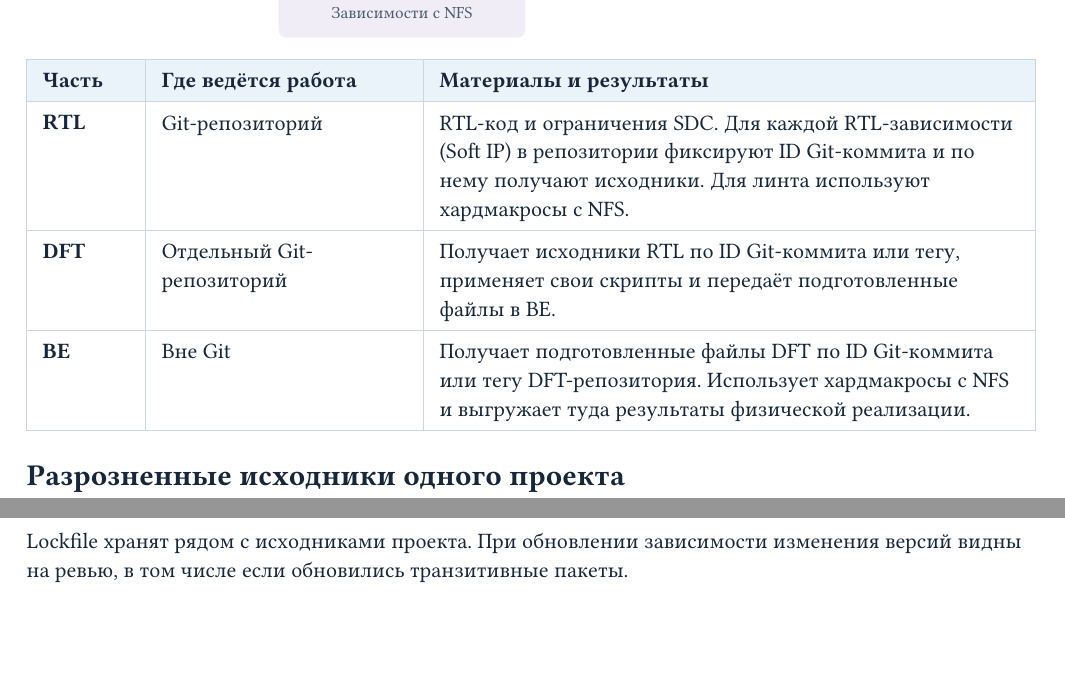
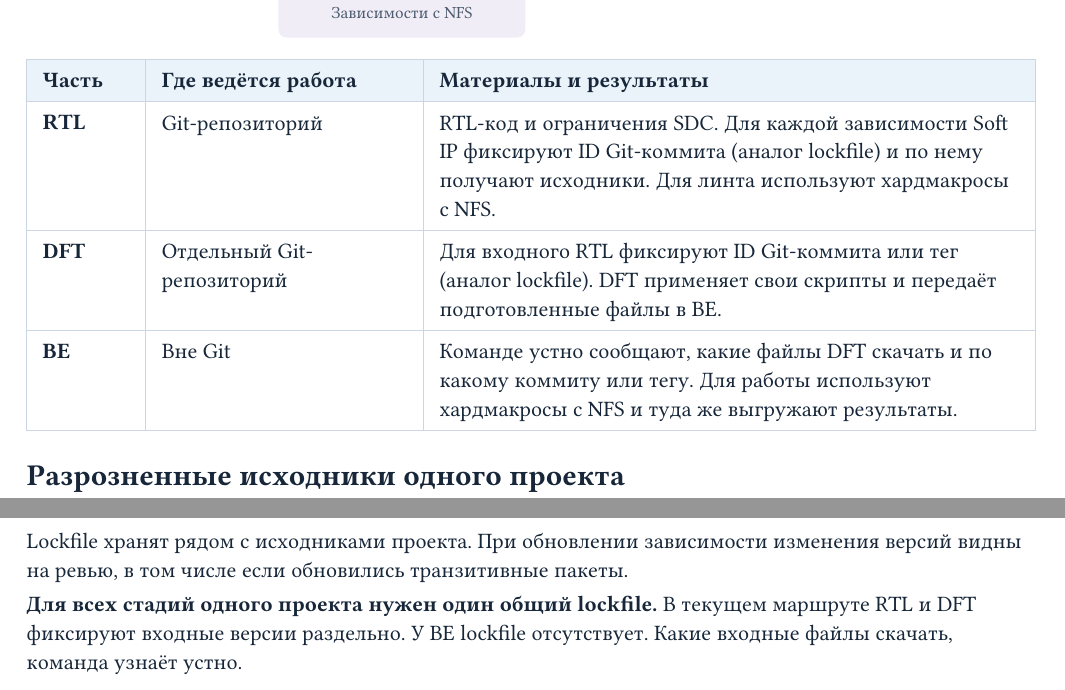
Before and after one commit to Bigyin1/CoreRef, a Typst document (docs/why-coreref.typ): two parts of pages 2 and 3 of 3, joined at a grey line, cut so that both start at the same text, the shorter picture padded with empty space. Compiled offline with Typst 0.15.

Commit message:
docs: describe dependency pins in the current hardware route

```diff
--- a/docs/why-coreref.typ
+++ b/docs/why-coreref.typ
@@ -222,17 +222,17 @@
   table.header([*Часть*], [*Где ведётся работа*], [*Материалы и результаты*]),
   [*RTL*],
   [Git-репозиторий],
-  [RTL-код и ограничения SDC. Для каждой RTL-зависимости (Soft IP) в
-   репозитории фиксируют ID Git-коммита и по нему получают исходники.
-   Для линта используют хардмакросы с NFS.],
+  [RTL-код и ограничения SDC. Для каждой зависимости Soft IP фиксируют ID
+   Git-коммита (аналог lockfile) и по нему получают исходники. Для линта
+   используют хардмакросы с NFS.],
   [*DFT*],
   [Отдельный Git-репозиторий],
-  [Получает исходники RTL по ID Git-коммита или тегу, применяет свои
-   скрипты и передаёт подготовленные файлы в BE.],
+  [Для входного RTL фиксируют ID Git-коммита или тег (аналог lockfile).
+   DFT применяет свои скрипты и передаёт подготовленные файлы в BE.],
   [*BE*],
   [Вне Git],
-  [Получает подготовленные файлы DFT по ID Git-коммита или тегу DFT-репозитория.
-   Использует хардмакросы с NFS и выгружает туда результаты физической реализации.],
+  [Команде устно сообщают, какие файлы DFT скачать и по какому коммиту или тегу.
+   Для работы используют хардмакросы с NFS и туда же выгружают результаты.],
 )
 
 == Разрозненные исходники одного проекта
@@ -322,3 +322,7 @@ DFT и BE — стадии сборки этого проекта. RTL прое
 
 Lockfile хранят рядом с исходниками проекта. При обновлении зависимости
 изменения версий видны на ревью, в том числе если обновились транзитивные пакеты.
+
+*Для всех стадий одного проекта нужен один общий lockfile.* В текущем
+маршруте RTL и DFT фиксируют входные версии раздельно. У BE lockfile
+отсутствует. Какие входные файлы скачать, команда узнаёт устно.
```
